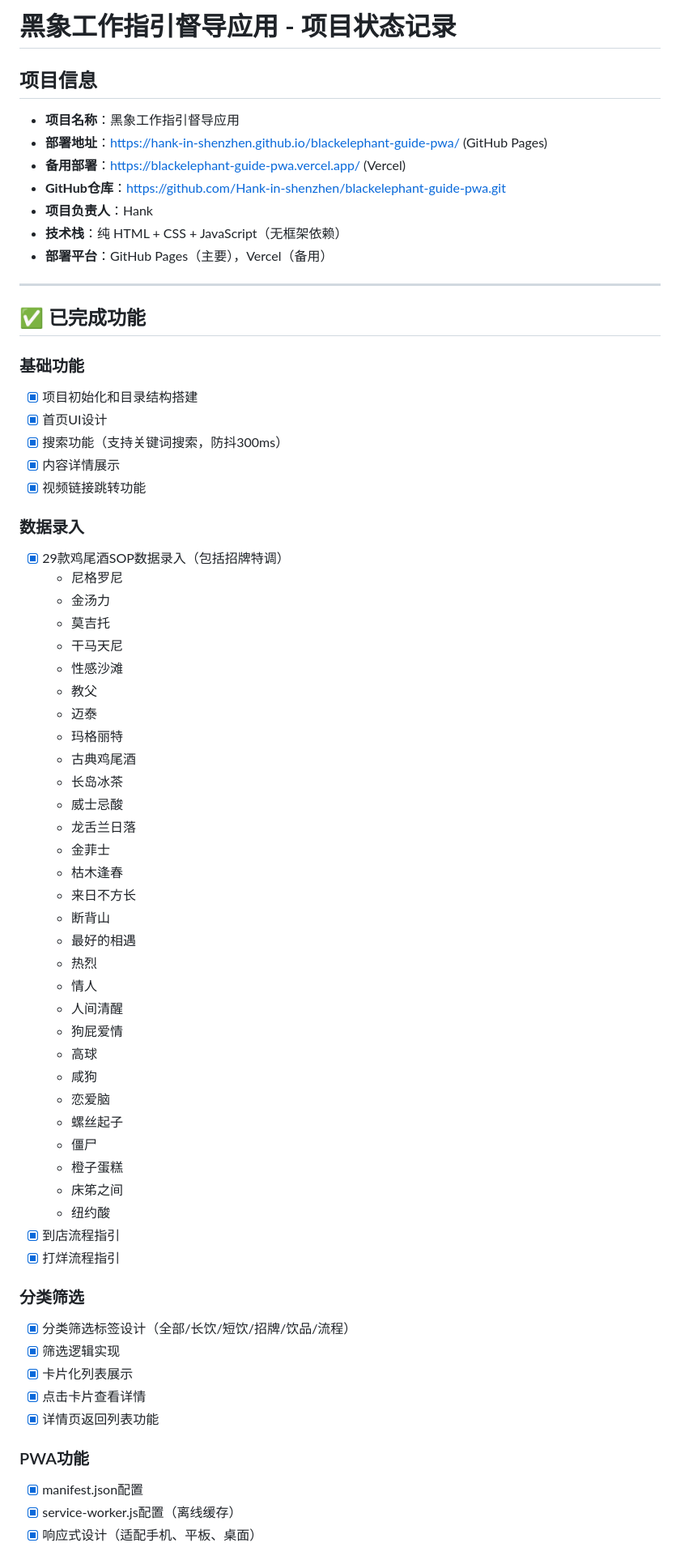
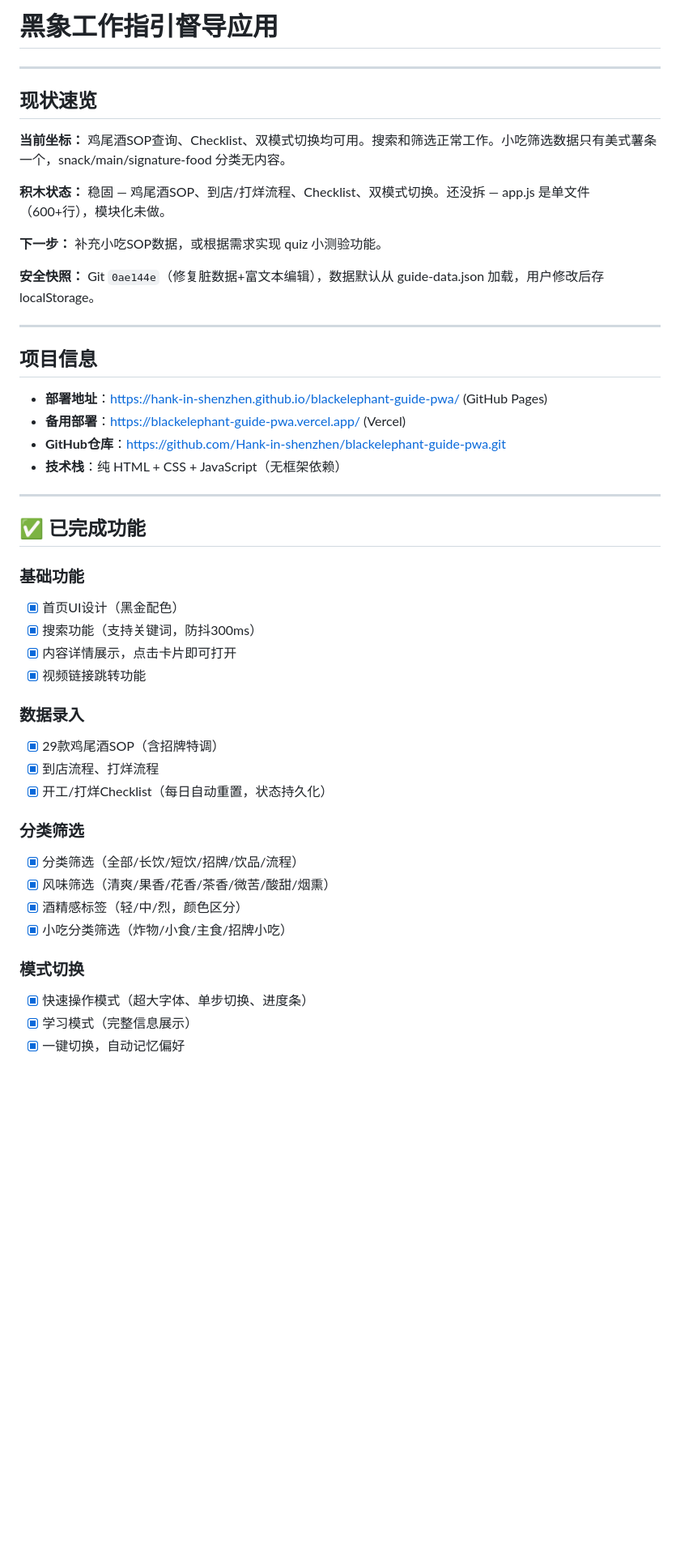
Before and after one commit to Hank-in-shenzhen/blackelephant-guide-pwa, a Markdown page: PROJECT_STATUS.md, the part around one of its changes. Shown at 81% size. Rendered like a GitHub page; blank space fills up the shorter version.

Commit message:
简化PROJECT_STATUS.md：新增4行现状速览，更新进度记录规则
Co-Authored-By: Claude Opus 4.6 <noreply@anthropic.com>

```diff
--- a/PROJECT_STATUS.md
+++ b/PROJECT_STATUS.md
@@ -1,68 +1,48 @@
-# 黑象工作指引督导应用 - 项目状态记录
+# 黑象工作指引督导应用
+
+---
+
+## 现状速览
+
+**当前坐标：** 鸡尾酒SOP查询、Checklist、双模式切换均可用。搜索和筛选正常工作。小吃筛选数据只有美式薯条一个，snack/main/signature-food 分类无内容。
+
+**积木状态：** 稳固 — 鸡尾酒SOP、到店/打烊流程、Checklist、双模式切换。还没拆 — app.js 是单文件（600+行），模块化未做。
+
+**下一步：** 补充小吃SOP数据，或根据需求实现 quiz 小测验功能。
+
+**安全快照：** Git `0ae144e`（修复脏数据+富文本编辑），数据默认从 guide-data.json 加载，用户修改后存 localStorage。
+
+---
 
 ## 项目信息
-- **项目名称**：黑象工作指引督导应用
 - **部署地址**：https://hank-in-shenzhen.github.io/blackelephant-guide-pwa/ (GitHub Pages)
 - **备用部署**：https://blackelephant-guide-pwa.vercel.app/ (Vercel)
 - **GitHub仓库**：https://github.com/Hank-in-shenzhen/blackelephant-guide-pwa.git
-- **项目负责人**：Hank
 - **技术栈**：纯 HTML + CSS + JavaScript（无框架依赖）
-- **部署平台**：GitHub Pages（主要），Vercel（备用）
 
 ---
 
 ## ✅ 已完成功能
 
 ### 基础功能
-- [x] 项目初始化和目录结构搭建
-- [x] 首页UI设计
-- [x] 搜索功能（支持关键词搜索，防抖300ms）
-- [x] 内容详情展示
+- [x] 首页UI设计（黑金配色）
+- [x] 搜索功能（支持关键词，防抖300ms）
+- [x] 内容详情展示，点击卡片即可打开
 - [x] 视频链接跳转功能
 
 ### 数据录入
-- [x] 29款鸡尾酒SOP数据录入（包括招牌特调）
-  - 尼格罗尼
-  - 金汤力
-  - 莫吉托
-  - 干马天尼
-  - 性感沙滩
-  - 教父
-  - 迈泰
-  - 玛格丽特
-  - 古典鸡尾酒
-  - 长岛冰茶
-  - 威士忌酸
-  - 龙舌兰日落
-  - 金菲士
-  - 枯木逢春
-  - 来日不方长
-  - 断背山
-  - 最好的相遇
-  - 热烈
-  - 情人
-  - 人间清醒
-  - 狗屁爱情
-  - 高球
-  - 咸狗
-  - 恋爱脑
-  - 螺丝起子
-  - 僵尸
-  - 橙子蛋糕
-  - 床笫之间
-  - 纽约酸
-- [x] 到店流程指引
-- [x] 打烊流程指引
+- [x] 29款鸡尾酒SOP（含招牌特调）
+- [x] 到店流程、打烊流程
+- [x] 开工/打烊Checklist（每日自动重置，状态持久化）
 
 ### 分类筛选
-- [x] 分类筛选标签设计（全部/长饮/短饮/招牌/饮品/流程）
-- [x] 筛选逻辑实现
-- [x] 卡片化列表展示
-- [x] 点击卡片查看详情
-- [x] 详情页返回列表功能
+- [x] 分类筛选（全部/长饮/短饮/招牌/饮品/流程）
+- [x] 风味筛选（清爽/果香/花香/茶香/微苦/酸甜/烟熏）
+- [x] 酒精感标签（轻/中/烈，颜色区分）
+- [x] 小吃分类筛选（炸物/小食/主食/招牌小吃）
 
-### PWA功能
-- [x] manifest.json配置
-- [x] service-worker.js配置（离线缓存）
-- [x] 响应式设计（适配手机、平板、桌面）
+### 模式切换
+- [x] 快速操作模式（超大字体、单步切换、进度条）
+- [x] 学习模式（完整信息展示）
+- [x] 一键切换，自动记忆偏好
 
```
Also changed, not shown: other parts of PROJECT_STATUS.md (+32 -101 lines), CLAUDE.md (+3 -3 lines).
